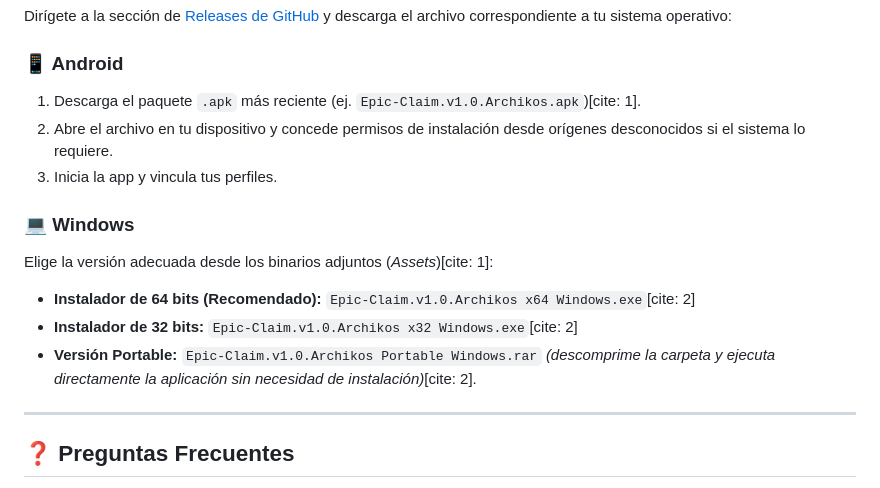
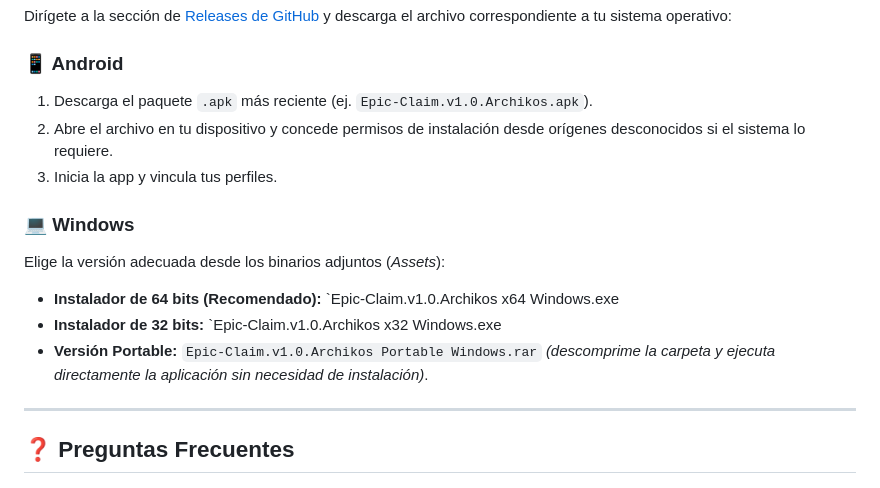
Before and after one commit to RogzcaMX/Epic-Claim, a Markdown page: README.md, the part around the change. Rendered like a GitHub page.

Commit message:
Update README.md to improve installation instructions
Removed citation markers from APK and Windows installer instructions for clarity.

```diff
--- a/README.md
+++ b/README.md
@@ -55,15 +55,15 @@
 Dirígete a la sección de [Releases de GitHub](https://github.com/RogzcaMX/Epic-Claim/releases) y descarga el archivo correspondiente a tu sistema operativo:
 
 ### 📱 Android
-1. Descarga el paquete `.apk` más reciente (ej. `Epic-Claim.v1.0.Archikos.apk`)[cite: 1].
+1. Descarga el paquete `.apk` más reciente (ej. `Epic-Claim.v1.0.Archikos.apk`).
 2. Abre el archivo en tu dispositivo y concede permisos de instalación desde orígenes desconocidos si el sistema lo requiere.
 3. Inicia la app y vincula tus perfiles.
 
 ### 💻 Windows
-Elige la versión adecuada desde los binarios adjuntos (*Assets*)[cite: 1]:
-* **Instalador de 64 bits (Recomendado):** `Epic-Claim.v1.0.Archikos x64 Windows.exe`[cite: 2]
-* **Instalador de 32 bits:** `Epic-Claim.v1.0.Archikos x32 Windows.exe`[cite: 2]
-* **Versión Portable:** `Epic-Claim.v1.0.Archikos Portable Windows.rar` *(descomprime la carpeta y ejecuta directamente la aplicación sin necesidad de instalación)*[cite: 2].
+Elige la versión adecuada desde los binarios adjuntos (*Assets*):
+* **Instalador de 64 bits (Recomendado):** `Epic-Claim.v1.0.Archikos x64 Windows.exe
+* **Instalador de 32 bits:** `Epic-Claim.v1.0.Archikos x32 Windows.exe
+* **Versión Portable:** `Epic-Claim.v1.0.Archikos Portable Windows.rar` *(descomprime la carpeta y ejecuta directamente la aplicación sin necesidad de instalación)*.
 
 ---
 
```
